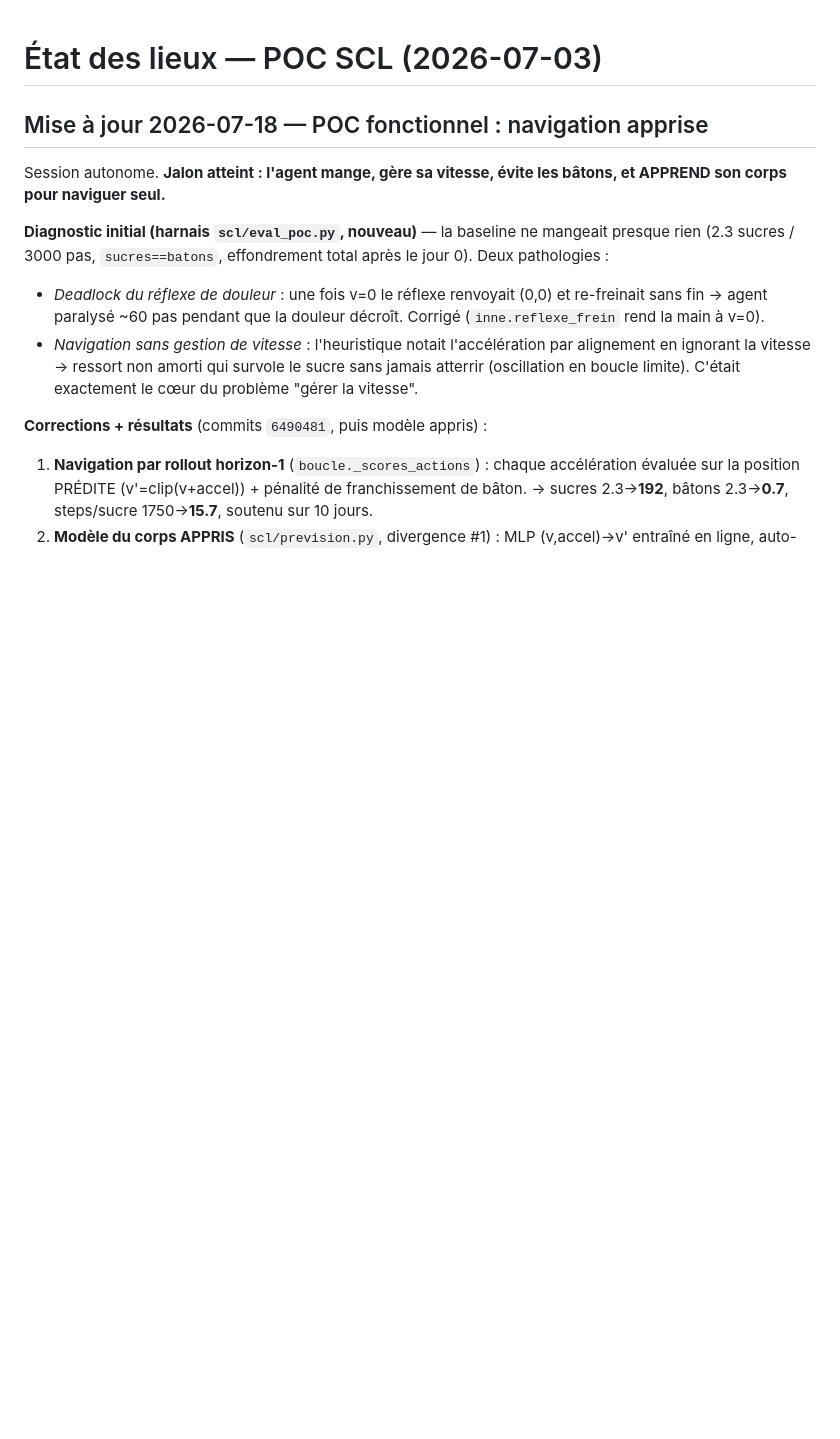
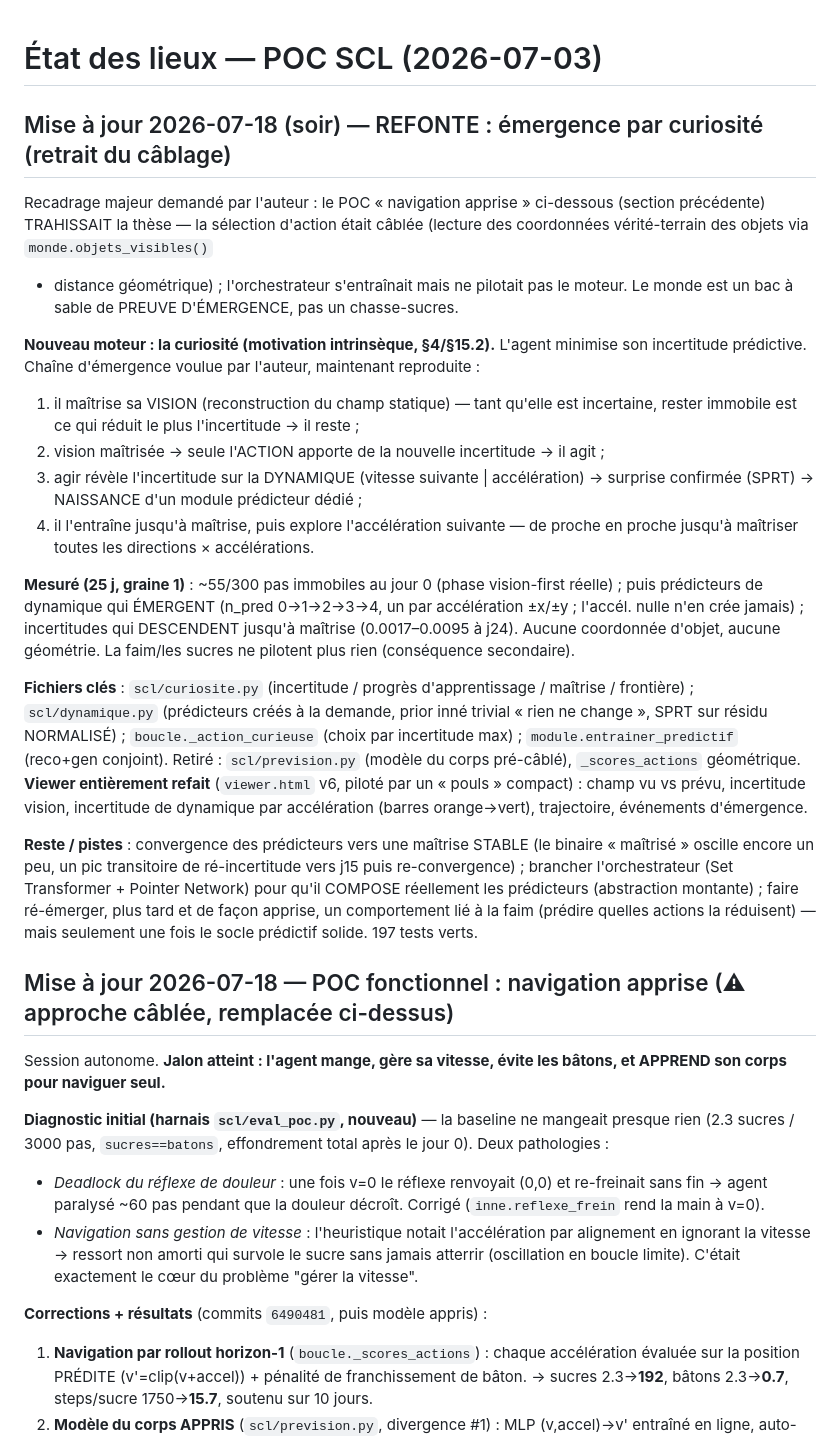
Before and after one commit to Etienne-Lamy/AGI-Claude, a Markdown page: STATUS.md, the part around the change. Rendered like a GitHub page; blank space fills up the shorter version.

Commit message:
STATUS.md : refonte émergence par curiosité (retrait du câblage) documentée
Co-Authored-By: Claude Sonnet 5 <noreply@anthropic.com>

```diff
--- a/STATUS.md
+++ b/STATUS.md
@@ -1,6 +1,49 @@
 # État des lieux — POC SCL (2026-07-03)
 
-## Mise à jour 2026-07-18 — POC fonctionnel : navigation apprise
+## Mise à jour 2026-07-18 (soir) — REFONTE : émergence par curiosité (retrait du câblage)
+
+Recadrage majeur demandé par l'auteur : le POC « navigation apprise » ci-dessous
+(section précédente) TRAHISSAIT la thèse — la sélection d'action était câblée
+(lecture des coordonnées vérité-terrain des objets via `monde.objets_visibles()`
++ distance géométrique) ; l'orchestrateur s'entraînait mais ne pilotait pas le
+moteur. Le monde est un bac à sable de PREUVE D'ÉMERGENCE, pas un chasse-sucres.
+
+**Nouveau moteur : la curiosité (motivation intrinsèque, §4/§15.2).** L'agent
+minimise son incertitude prédictive. Chaîne d'émergence voulue par l'auteur,
+maintenant reproduite :
+1. il maîtrise sa VISION (reconstruction du champ statique) — tant qu'elle est
+   incertaine, rester immobile est ce qui réduit le plus l'incertitude → il reste ;
+2. vision maîtrisée → seule l'ACTION apporte de la nouvelle incertitude → il agit ;
+3. agir révèle l'incertitude sur la DYNAMIQUE (vitesse suivante | accélération) →
+   surprise confirmée (SPRT) → NAISSANCE d'un module prédicteur dédié ;
+4. il l'entraîne jusqu'à maîtrise, puis explore l'accélération suivante — de
+   proche en proche jusqu'à maîtriser toutes les directions × accélérations.
+
+**Mesuré (25 j, graine 1)** : ~55/300 pas immobiles au jour 0 (phase vision-first
+réelle) ; puis prédicteurs de dynamique qui ÉMERGENT (n_pred 0→1→2→3→4, un par
+accélération ±x/±y ; l'accél. nulle n'en crée jamais) ; incertitudes qui
+DESCENDENT jusqu'à maîtrise (0.0017–0.0095 à j24). Aucune coordonnée d'objet,
+aucune géométrie. La faim/les sucres ne pilotent plus rien (conséquence secondaire).
+
+**Fichiers clés** : `scl/curiosite.py` (incertitude / progrès d'apprentissage /
+maîtrise / frontière) ; `scl/dynamique.py` (prédicteurs créés à la demande,
+prior inné trivial « rien ne change », SPRT sur résidu NORMALISÉ) ;
+`boucle._action_curieuse` (choix par incertitude max) ; `module.entrainer_predictif`
+(reco+gen conjoint). Retiré : `scl/prevision.py` (modèle du corps pré-câblé),
+`_scores_actions` géométrique. **Viewer entièrement refait** (`viewer.html` v6,
+piloté par un « pouls » compact) : champ vu vs prévu, incertitude vision,
+incertitude de dynamique par accélération (barres orange→vert), trajectoire,
+événements d'émergence.
+
+**Reste / pistes** : convergence des prédicteurs vers une maîtrise STABLE (le
+binaire « maîtrisé » oscille encore un peu, un pic transitoire de ré-incertitude
+vers j15 puis re-convergence) ; brancher l'orchestrateur (Set Transformer +
+Pointer Network) pour qu'il COMPOSE réellement les prédicteurs (abstraction
+montante) ; faire ré-émerger, plus tard et de façon apprise, un comportement lié
+à la faim (prédire quelles actions la réduisent) — mais seulement une fois le
+socle prédictif solide. 197 tests verts.
+
+## Mise à jour 2026-07-18 — POC fonctionnel : navigation apprise (⚠ approche câblée, remplacée ci-dessus)
 
 Session autonome. **Jalon atteint : l'agent mange, gère sa vitesse, évite les bâtons, et APPREND son corps pour naviguer seul.**
 
```
